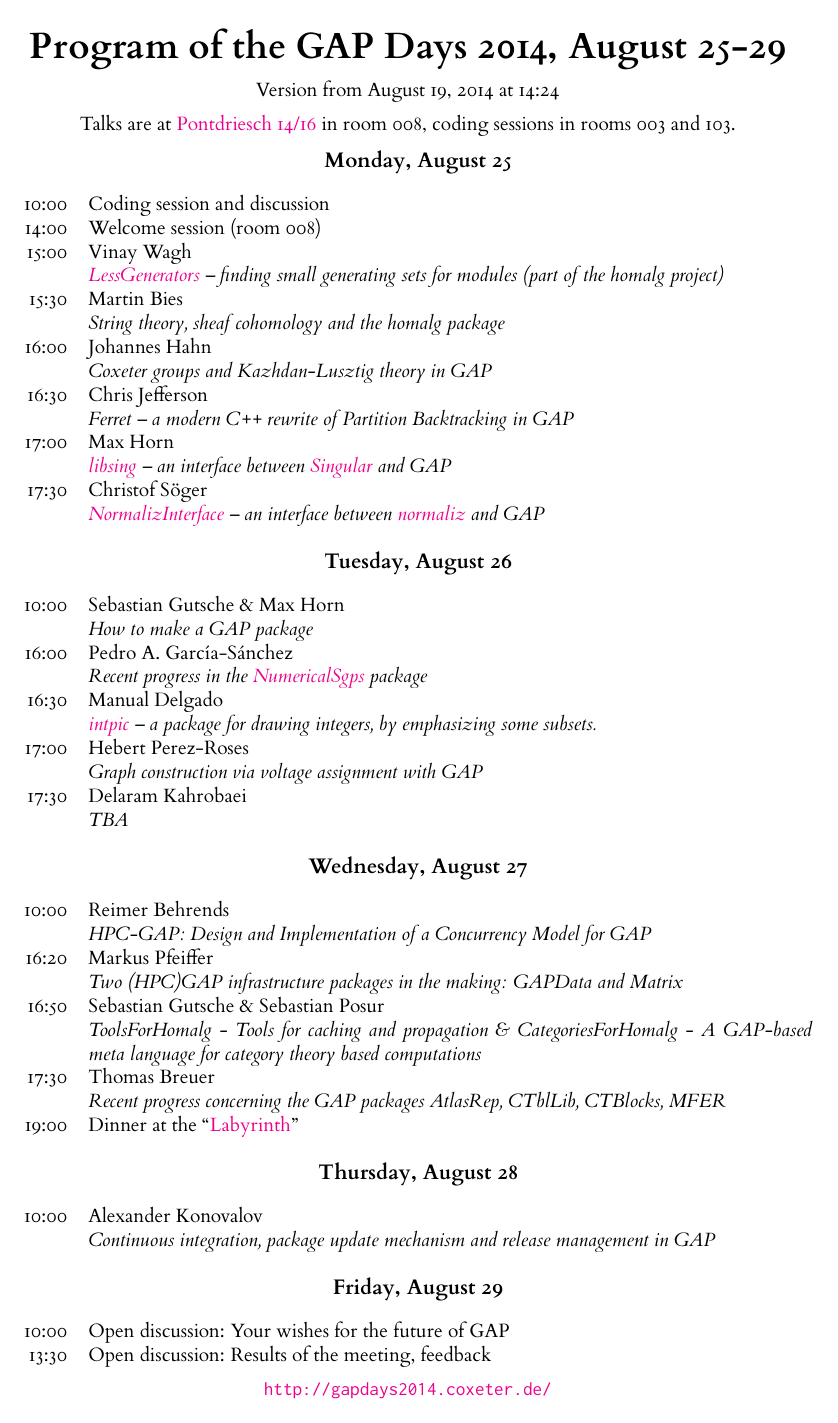
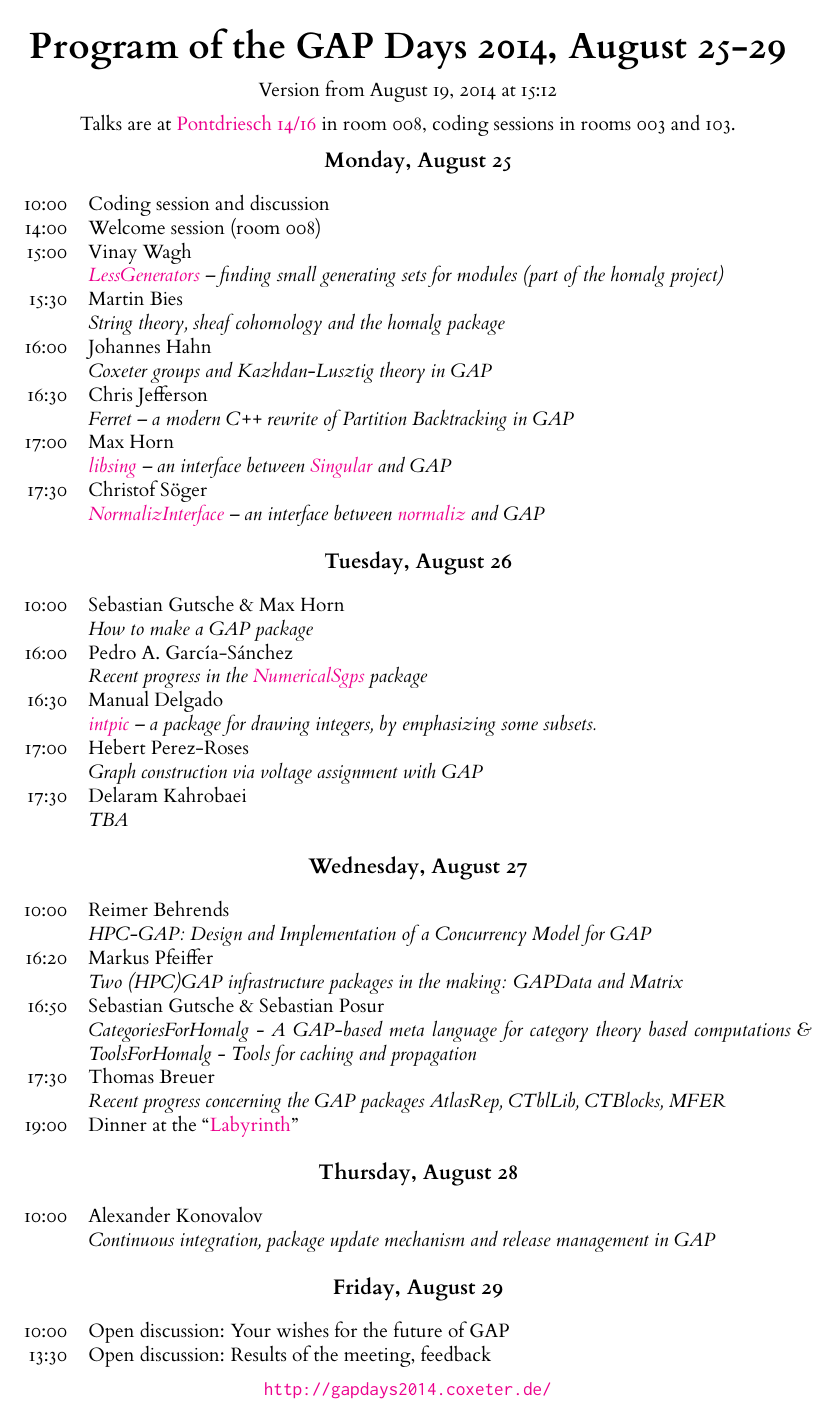
Before and after one commit to olexandr-konovalov/gapdays2014, a LaTeX document (gapday2014-program.tex): page 1 of 2. The pictures show the PDF file gapday2014-program.pdf that the author committed with the source.

Commit message:
interchange CategoriesForHomalg and ToolsForHomalg

```diff
--- a/gapday2014-program.tex
+++ b/gapday2014-program.tex
@@ -78,7 +78,7 @@ in room 008, coding sessions in rooms 003 and 103.
 \newday{Wednesday, August 27}
 \vortrag{10:00}{Reimer Behrends}{HPC-GAP: Design and Implementation of a Concurrency Model for GAP}
 \vortrag{16:20}{Markus Pfeiffer}{Two (HPC)GAP infrastructure packages in the making: GAPData and Matrix}
-\vortrag{16:50}{Sebastian Gutsche \& Sebastian Posur}{ToolsForHomalg - Tools for caching and propagation \& CategoriesForHomalg - A GAP-based meta language for category theory based computations}
+\vortrag{16:50}{Sebastian Gutsche \& Sebastian Posur}{CategoriesForHomalg - A GAP-based meta language for category theory based computations \& ToolsForHomalg - Tools for caching and propagation}
 \vortrag{17:30}{Thomas Breuer}{Recent progress concerning the GAP packages AtlasRep, CTblLib, CTBlocks, MFER}
 
 19:00 & Dinner at the ``\href{http://www.labyrinthaachen.de/}{Labyrinth}'' \\
```
Also changed, not shown: gapday2014-program.pdf.
